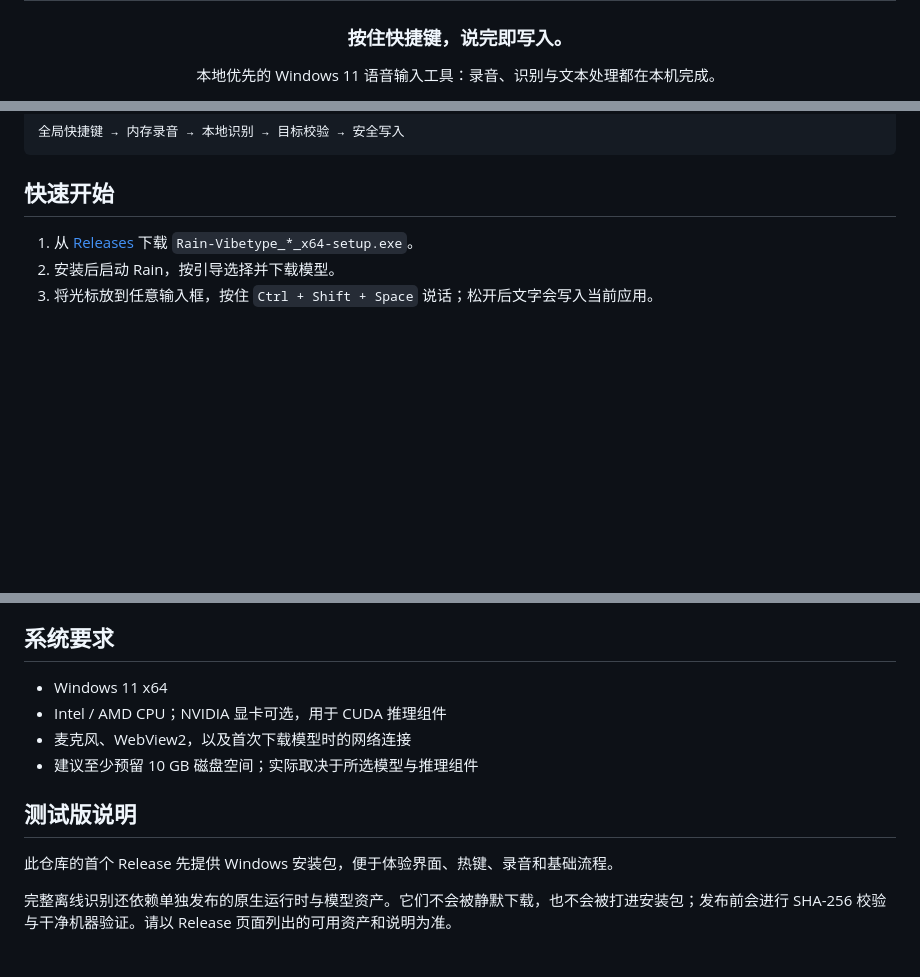
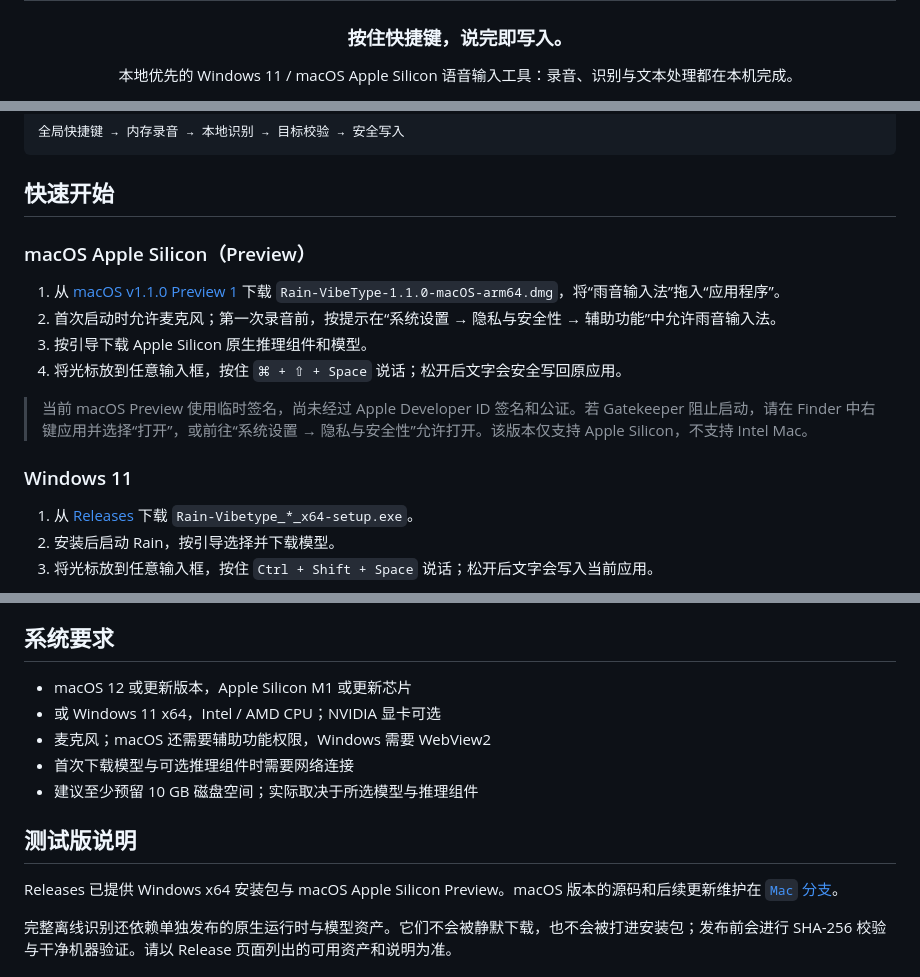
Before and after one commit to qixiaoyu27/Rain-VibeType, a Markdown page: README.md, 3 parts joined by grey strips. GitHub-like rendering; blank space fills up the shorter version.

Commit message:
Add macOS release to project homepage

```diff
--- a/README.md
+++ b/README.md
@@ -6,7 +6,7 @@
 
 ### 按住快捷键，说完即写入。
 
-本地优先的 Windows 11 语音输入工具：录音、识别与文本处理都在本机完成。
+本地优先的 Windows 11 / macOS Apple Silicon 语音输入工具：录音、识别与文本处理都在本机完成。
 
 [![Release](https://img.shields.io/github/v/release/qixiaoyu27/Rain-VibeType?display_name=tag&style=flat-square&color=0e7490)](https://github.com/qixiaoyu27/Rain-VibeType/releases)
 [![Downloads](https://img.shields.io/github/downloads/qixiaoyu27/Rain-VibeType/total?style=flat-square&color=0e7490)](https://github.com/qixiaoyu27/Rain-VibeType/releases)
@@ -35,6 +36,17 @@
 
 ## 快速开始
 
+### macOS Apple Silicon（Preview）
+
+1. 从 [macOS v1.1.0 Preview 1](https://github.com/qixiaoyu27/Rain-VibeType/releases/tag/v1.1.0-mac.1) 下载 `Rain-VibeType-1.1.0-macOS-arm64.dmg`，将“雨音输入法”拖入“应用程序”。
+2. 首次启动时允许麦克风；第一次录音前，按提示在“系统设置 → 隐私与安全性 → 辅助功能”中允许雨音输入法。
+3. 按引导下载 Apple Silicon 原生推理组件和模型。
+4. 将光标放到任意输入框，按住 `⌘ + ⇧ + Space` 说话；松开后文字会安全写回原应用。
+
+> 当前 macOS Preview 使用临时签名，尚未经过 Apple Developer ID 签名和公证。若 Gatekeeper 阻止启动，请在 Finder 中右键应用并选择“打开”，或前往“系统设置 → 隐私与安全性”允许打开。该版本仅支持 Apple Silicon，不支持 Intel Mac。
+
+### Windows 11
+
 1. 从 [Releases](https://github.com/qixiaoyu27/Rain-VibeType/releases/latest) 下载 `Rain-Vibetype_*_x64-setup.exe`。
 2. 安装后启动 Rain，按引导选择并下载模型。
 3. 将光标放到任意输入框，按住 `Ctrl + Shift + Space` 说话；松开后文字会写入当前应用。
@@ -53,14 +65,15 @@
 
 ## 系统要求
 
-- Windows 11 x64
-- Intel / AMD CPU；NVIDIA 显卡可选，用于 CUDA 推理组件
-- 麦克风、WebView2，以及首次下载模型时的网络连接
+- macOS 12 或更新版本，Apple Silicon M1 或更新芯片
+- 或 Windows 11 x64，Intel / AMD CPU；NVIDIA 显卡可选
+- 麦克风；macOS 还需要辅助功能权限，Windows 需要 WebView2
+- 首次下载模型与可选推理组件时需要网络连接
 - 建议至少预留 10 GB 磁盘空间；实际取决于所选模型与推理组件
 
 ## 测试版说明
 
-此仓库的首个 Release 先提供 Windows 安装包，便于体验界面、热键、录音和基础流程。
+Releases 已提供 Windows x64 安装包与 macOS Apple Silicon Preview。macOS 版本的源码和后续更新维护在 [`Mac` 分支](https://github.com/qixiaoyu27/Rain-VibeType/tree/Mac)。
 
 完整离线识别还依赖单独发布的原生运行时与模型资产。它们不会被静默下载，也不会被打进安装包；发布前会进行 SHA-256 校验与干净机器验证。请以 Release 页面列出的可用资产和说明为准。
 
```
Also changed, not shown: other parts of README.md (+3 -2 lines).
